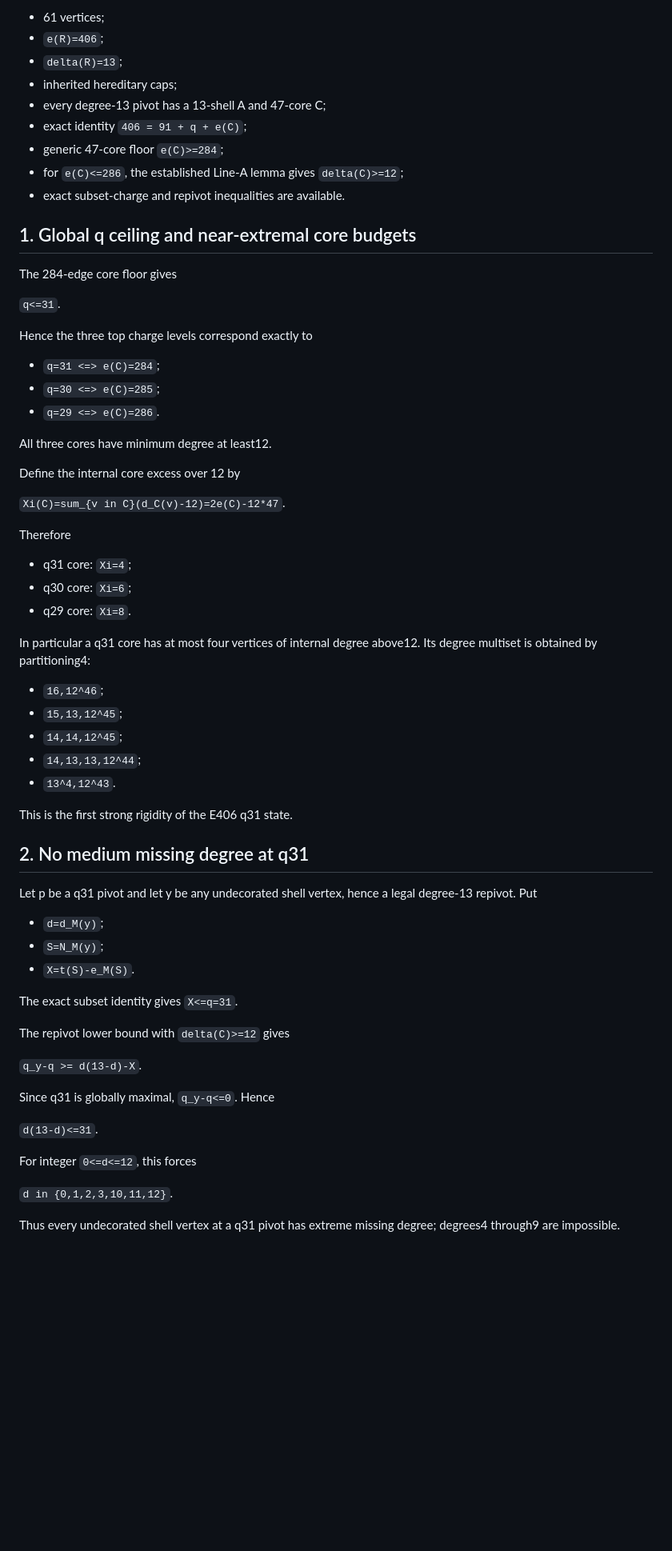
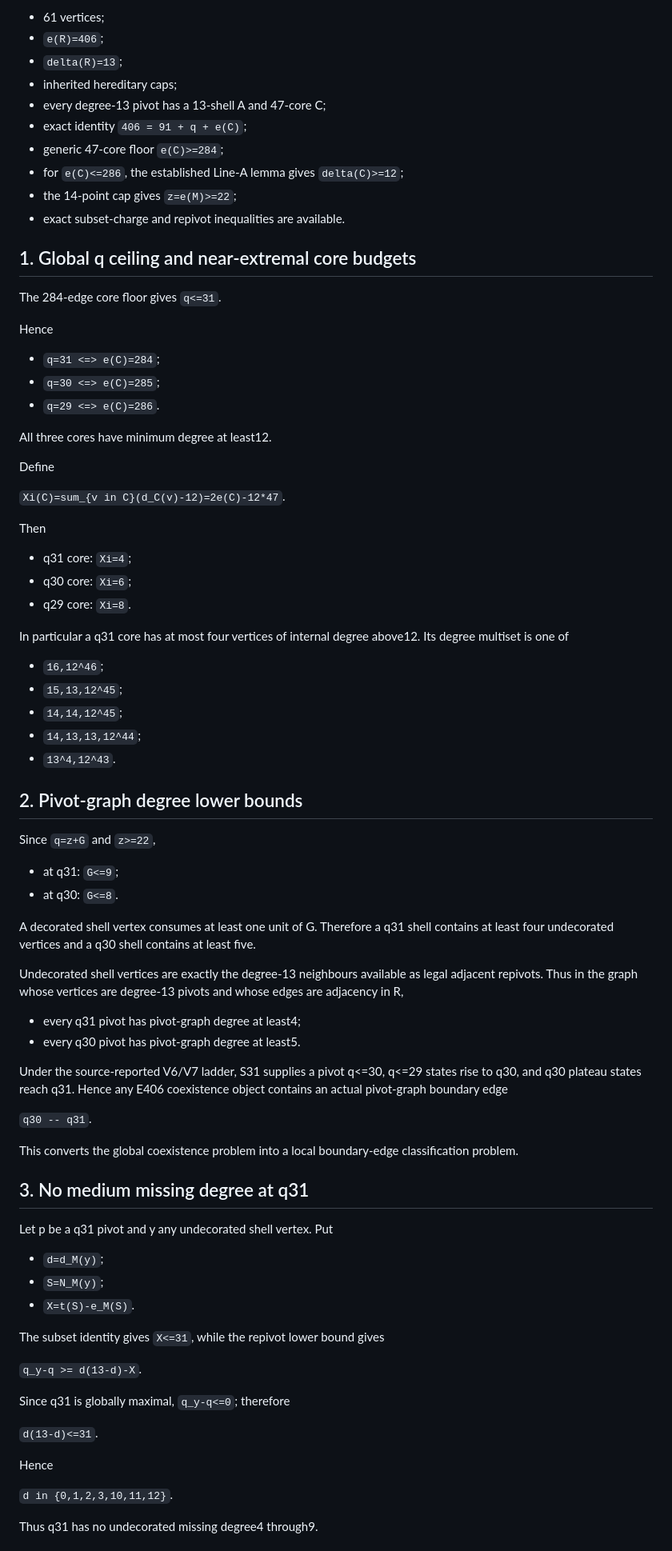
Before and after one commit to Icarus-K-Laplace/EG617-r12-proof, a Markdown page: front_end/E406_Q31_COEXISTENCE_REDUCTION.md, the part around one of its changes. Shown at 80% size. Rendered like a GitHub page; blank space fills up the shorter version.

```diff
--- a/front_end/E406_Q31_COEXISTENCE_REDUCTION.md
+++ b/front_end/E406_Q31_COEXISTENCE_REDUCTION.md
@@ -11,19 +11,17 @@ Assume the explicit T61 E406 parent contract:
 - `delta(R)=13`;
 - inherited hereditary caps;
 - every degree-13 pivot has a 13-shell A and 47-core C;
-- exact identity
-  `406 = 91 + q + e(C)`;
+- exact identity `406 = 91 + q + e(C)`;
 - generic 47-core floor `e(C)>=284`;
 - for `e(C)<=286`, the established Line-A lemma gives `delta(C)>=12`;
+- the 14-point cap gives `z=e(M)>=22`;
 - exact subset-charge and repivot inequalities are available.
 
 ## 1. Global q ceiling and near-extremal core budgets
 
-The 284-edge core floor gives
+The 284-edge core floor gives `q<=31`.
 
-`q<=31`.
-
-Hence the three top charge levels correspond exactly to
+Hence
 
 - `q=31 <=> e(C)=284`;
 - `q=30 <=> e(C)=285`;
@@ -31,17 +29,17 @@ Hence the three top charge levels correspond exactly to
 
 All three cores have minimum degree at least12.
 
-Define the internal core excess over 12 by
+Define
 
 `Xi(C)=sum_{v in C}(d_C(v)-12)=2e(C)-12*47`.
 
-Therefore
+Then
 
 - q31 core: `Xi=4`;
 - q30 core: `Xi=6`;
 - q29 core: `Xi=8`.
 
-In particular a q31 core has at most four vertices of internal degree above12. Its degree multiset is obtained by partitioning4:
+In particular a q31 core has at most four vertices of internal degree above12. Its degree multiset is one of
 
 - `16,12^46`;
 - `15,13,12^45`;
@@ -49,29 +47,45 @@ In particular a q31 core has at most four vertices of internal degree above12. I
 - `14,13,13,12^44`;
 - `13^4,12^43`.
 
-This is the first strong rigidity of the E406 q31 state.
+## 2. Pivot-graph degree lower bounds
 
-## 2. No medium missing degree at q31
+Since `q=z+G` and `z>=22`,
 
-Let p be a q31 pivot and let y be any undecorated shell vertex, hence a legal degree-13 repivot. Put
+- at q31: `G<=9`;
+- at q30: `G<=8`.
+
+A decorated shell vertex consumes at least one unit of G. Therefore a q31 shell contains at least four undecorated vertices and a q30 shell contains at least five.
+
+Undecorated shell vertices are exactly the degree-13 neighbours available as legal adjacent repivots. Thus in the graph whose vertices are degree-13 pivots and whose edges are adjacency in R,
+
+- every q31 pivot has pivot-graph degree at least4;
+- every q30 pivot has pivot-graph degree at least5.
+
+Under the source-reported V6/V7 ladder, S31 supplies a pivot q<=30, q<=29 states rise to q30, and q30 plateau states reach q31. Hence any E406 coexistence object contains an actual pivot-graph boundary edge
+
+`q30 -- q31`.
+
+This converts the global coexistence problem into a local boundary-edge classification problem.
+
+## 3. No medium missing degree at q31
+
+Let p be a q31 pivot and y any undecorated shell vertex. Put
 
 - `d=d_M(y)`;
 - `S=N_M(y)`;
 - `X=t(S)-e_M(S)`.
 
-The exact subset identity gives `X<=q=31`.
-
-The repivot lower bound with `delta(C)>=12` gives
+The subset identity gives `X<=31`, while the repivot lower bound gives
 
 `q_y-q >= d(13-d)-X`.
 
-Since q31 is globally maximal, `q_y-q<=0`. Hence
+Since q31 is globally maximal, `q_y-q<=0`; therefore
 
 `d(13-d)<=31`.
 
-For integer `0<=d<=12`, this forces
+Hence
 
 `d in {0,1,2,3,10,11,12}`.
 
-Thus every undecorated shell vertex at a q31 pivot has extreme missing degree; degrees4 through9 are impossible.
+Thus q31 has no undecorated missing degree4 through9.
 
```
Also changed, not shown: other parts of front_end/E406_Q31_COEXISTENCE_REDUCTION.md (+37 -49 lines).
